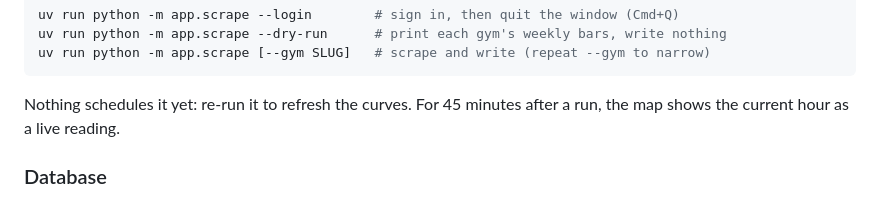
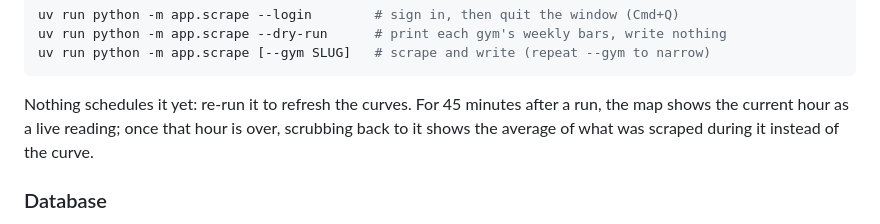
Before and after one commit to yonid4/boulder-bay, a Markdown page: README.md, the part around the change. Rendered like a GitHub page.

Commit message:
docs: describe observed busyness for past hours

````diff
--- a/README.md
+++ b/README.md
@@ -104,7 +104,8 @@ uv run python -m app.scrape --dry-run      # print each gym's weekly bars, write
 uv run python -m app.scrape [--gym SLUG]   # scrape and write (repeat --gym to narrow)
 ```
 Nothing schedules it yet: re-run it to refresh the curves. For 45 minutes after a run,
-the map shows the current hour as a live reading.
+the map shows the current hour as a live reading; once that hour is over, scrubbing back to it
+shows the average of what was scraped during it instead of the curve.
 
 ### Database
 
````
Also changed, not shown: boulder_bay_schema.md (+7 -0 lines).
